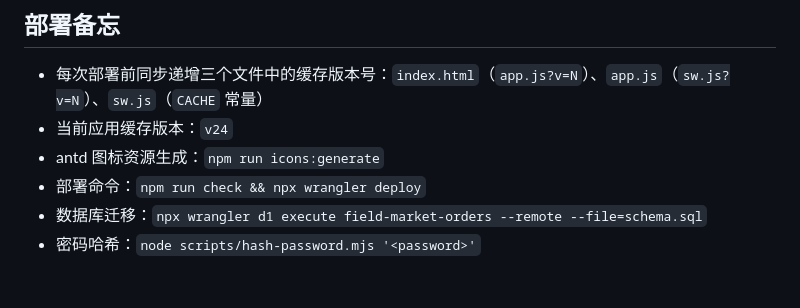
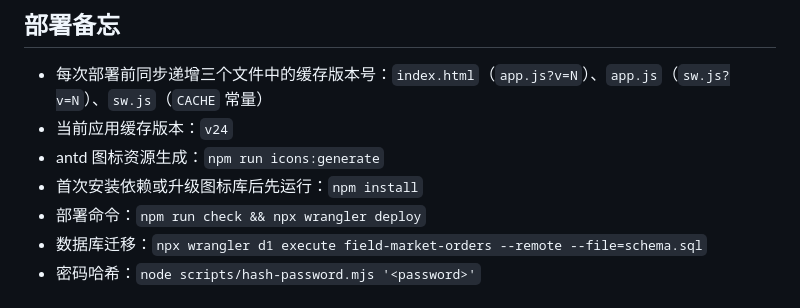
Before and after one commit to X-JEARS/Sakura-Sales, a Markdown page: DEVELOPMENT.md, the part around the change. Drawn GitHub-style.

```diff
--- a/DEVELOPMENT.md
+++ b/DEVELOPMENT.md
@@ -186,6 +186,7 @@
 - 每次部署前同步递增三个文件中的缓存版本号：`index.html`（`app.js?v=N`）、`app.js`（`sw.js?v=N`）、`sw.js`（`CACHE` 常量）
 - 当前应用缓存版本：`v24`
 - antd 图标资源生成：`npm run icons:generate`
+- 首次安装依赖或升级图标库后先运行：`npm install`
 - 部署命令：`npm run check && npx wrangler deploy`
 - 数据库迁移：`npx wrangler d1 execute field-market-orders --remote --file=schema.sql`
 - 密码哈希：`node scripts/hash-password.mjs '<password>'`
```
Also changed, not shown: README.md (+9 -0 lines).
